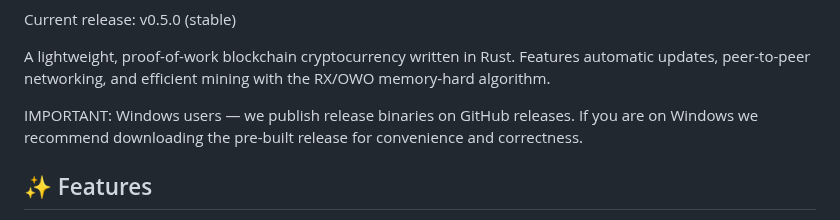
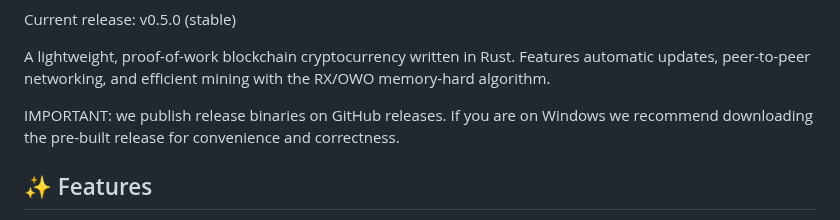
Before and after one commit to tosterlolz/Owonero, a Markdown page: README.md, the part around the change. GitHub-like rendering.

Commit message:
binaries for linux now too

```diff
--- a/README.md
+++ b/README.md
@@ -6,7 +6,7 @@ Current release: v0.5.0 (stable)
 
 A lightweight, proof-of-work blockchain cryptocurrency written in Rust. Features automatic updates, peer-to-peer networking, and efficient mining with the RX/OWO memory-hard algorithm.
 
-IMPORTANT: Windows users — we publish release binaries on GitHub releases. If you are on Windows we recommend downloading the pre-built release for convenience and correctness.
+IMPORTANT: we publish release binaries on GitHub releases. If you are on Windows we recommend downloading the pre-built release for convenience and correctness.
 
 ## ✨ Features
 
```
